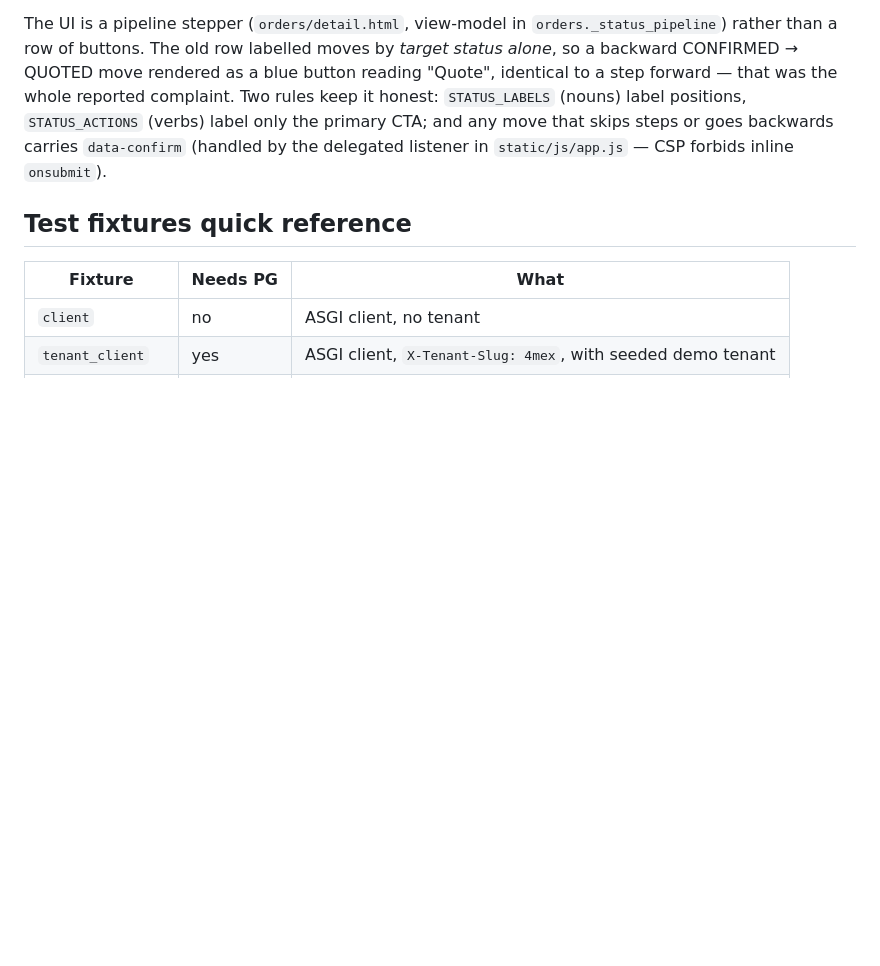
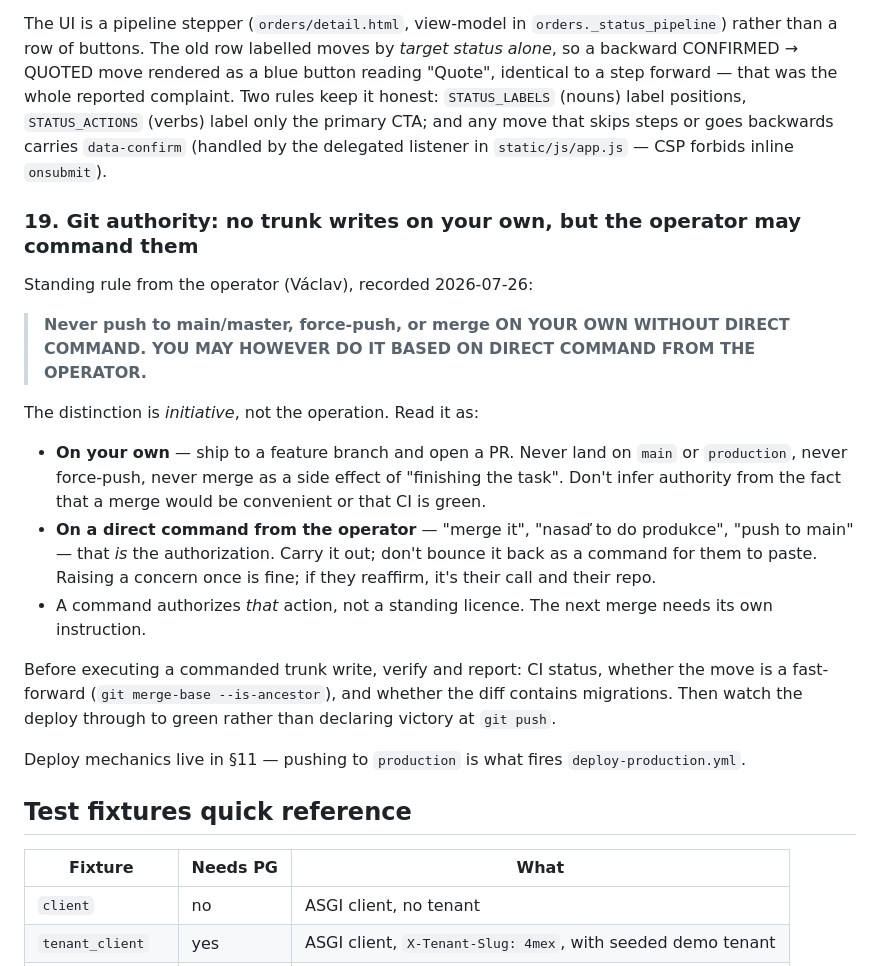
Before and after one commit to eLh0m3r0/assoluto, a Markdown page: CLAUDE.md, the part around the change. Drawn GitHub-style; blank space fills up the shorter version.

Commit message:
docs(claude): §19 — trunk writes need an operator command, not initiative
Records the operator's standing rule verbatim: never push to
main/master, force-push, or merge on my own initiative, but carry it
out when directly commanded. The distinction is initiative, not the
operation — a green CI and a convenient moment are not authorisation,
and a direct "merge it" is.

Also lists what to verify before a commanded trunk write (CI,
fast-forward, migrations) and that the deploy gets watched to green
rather than declared done at git push.

Co-Authored-By: Claude Opus 5 (1M context) <noreply@anthropic.com>

```diff
--- a/CLAUDE.md
+++ b/CLAUDE.md
@@ -413,6 +413,36 @@ honest: ``STATUS_LABELS`` (nouns) label positions, ``STATUS_ACTIONS``
 goes backwards carries ``data-confirm`` (handled by the delegated
 listener in ``static/js/app.js`` — CSP forbids inline ``onsubmit``).
 
+### 19. Git authority: no trunk writes on your own, but the operator may command them
+
+Standing rule from the operator (Václav), recorded 2026-07-26:
+
+> **Never push to main/master, force-push, or merge ON YOUR OWN
+> WITHOUT DIRECT COMMAND. YOU MAY HOWEVER DO IT BASED ON DIRECT
+> COMMAND FROM THE OPERATOR.**
+
+The distinction is *initiative*, not the operation. Read it as:
+
+* **On your own** — ship to a feature branch and open a PR. Never
+  land on ``main`` or ``production``, never force-push, never merge
+  as a side effect of "finishing the task". Don't infer authority
+  from the fact that a merge would be convenient or that CI is green.
+* **On a direct command from the operator** — "merge it", "nasaď to do
+  produkce", "push to main" — that *is* the authorization. Carry it
+  out; don't bounce it back as a command for them to paste. Raising a
+  concern once is fine; if they reaffirm, it's their call and their
+  repo.
+* A command authorizes *that* action, not a standing licence. The next
+  merge needs its own instruction.
+
+Before executing a commanded trunk write, verify and report: CI status,
+whether the move is a fast-forward (``git merge-base --is-ancestor``),
+and whether the diff contains migrations. Then watch the deploy through
+to green rather than declaring victory at ``git push``.
+
+Deploy mechanics live in §11 — pushing to ``production`` is what fires
+``deploy-production.yml``.
+
 ## Test fixtures quick reference
 
 | Fixture | Needs PG | What |
```
